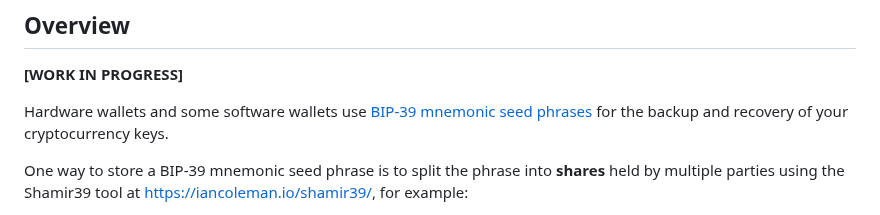
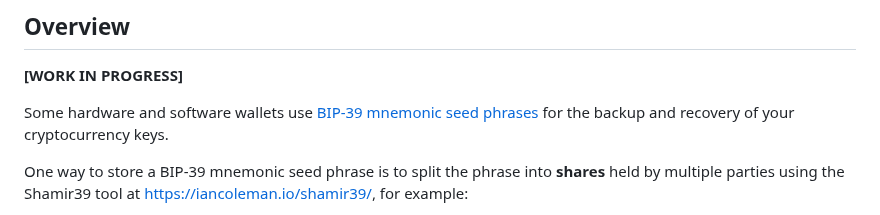
Before and after one commit to bokkypoobah/TopSecrets, a Markdown page: README.md, the part around the change. GitHub-like rendering.

```diff
--- a/README.md
+++ b/README.md
@@ -4,7 +4,7 @@
 
 **[WORK IN PROGRESS]**
 
-Hardware wallets and some software wallets use [BIP-39 mnemonic seed phrases](https://bitcoinwiki.org/wiki/mnemonic-phrase) for the backup and recovery of your cryptocurrency keys.
+Some hardware and software wallets use [BIP-39 mnemonic seed phrases](https://bitcoinwiki.org/wiki/mnemonic-phrase) for the backup and recovery of your cryptocurrency keys.
 
 One way to store a BIP-39 mnemonic seed phrase is to split the phrase into **shares** held by multiple parties using the Shamir39 tool at https://iancoleman.io/shamir39/, for example:
 
```
